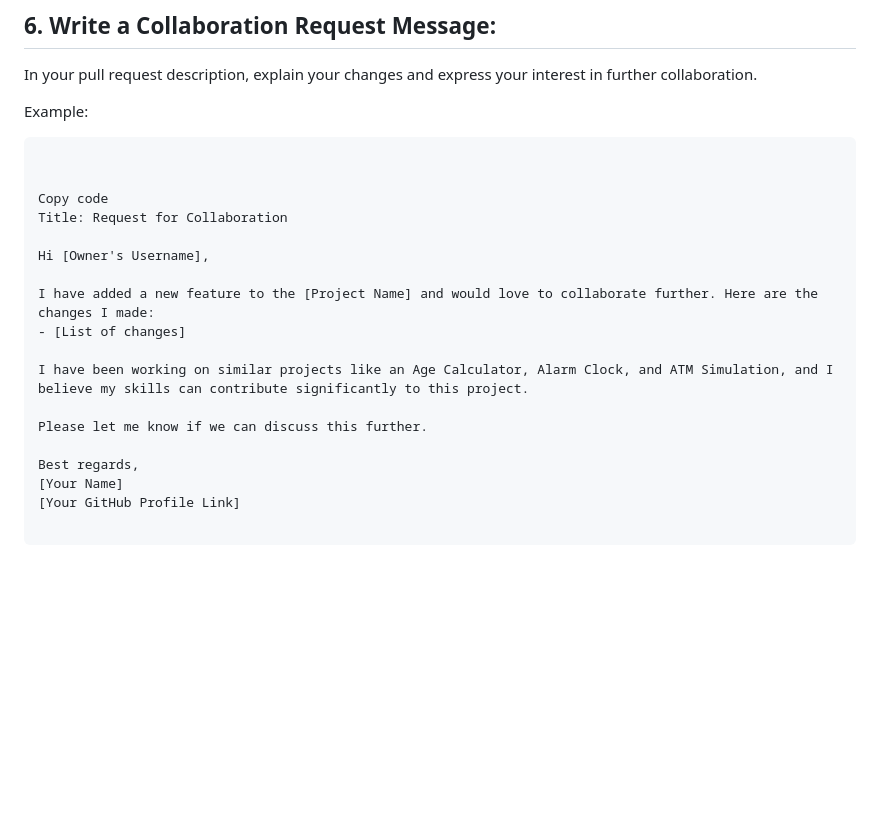
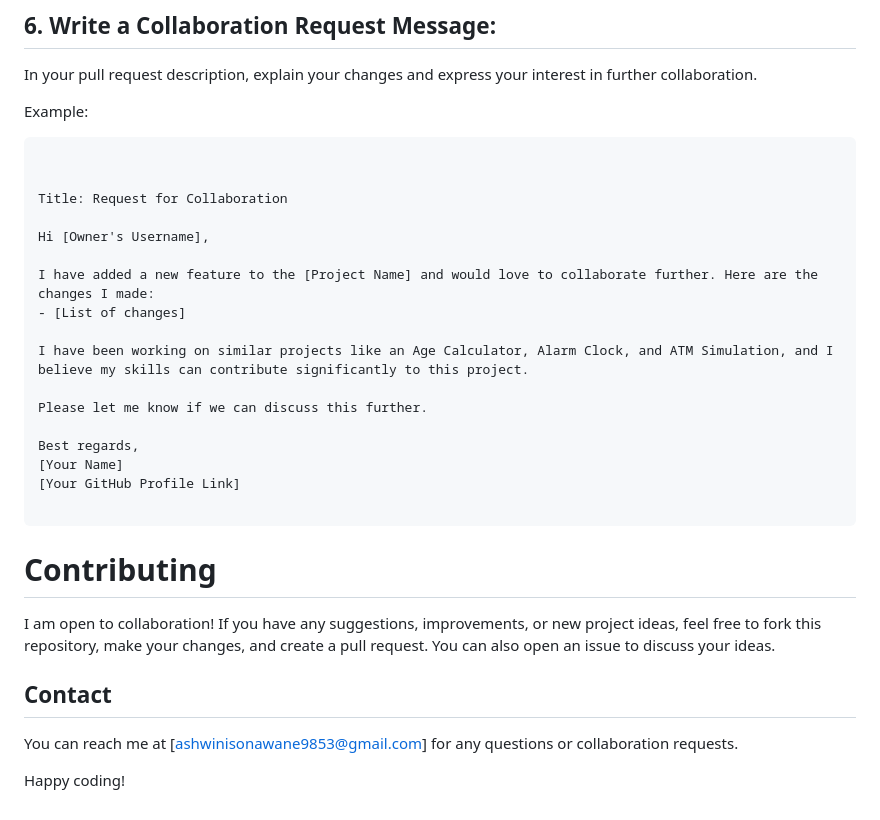
Before and after one commit to SonawaneAshwini/Simple-Python-Mini-Projects, a Markdown page: README.md, the part around the change. GitHub-like rendering; blank space fills up the shorter version.

````diff
--- a/README.md
+++ b/README.md
@@ -173,7 +173,7 @@ Example:
 
 ``` markdown
 
-                                                                                                                       Copy code
+
 Title: Request for Collaboration
 
 Hi [Owner's Username],
@@ -190,3 +190,13 @@ Best regards,
 [Your GitHub Profile Link]
 
 ```
+
+
+# Contributing
+I am open to collaboration! If you have any suggestions, improvements, or new project ideas, feel free to fork this repository,
+make your changes, and create a pull request. You can also open an issue to discuss your ideas.
+
+## Contact
+You can reach me at [ashwinisonawane9853@gmail.com] for any questions or collaboration requests.
+
+Happy coding!
````
